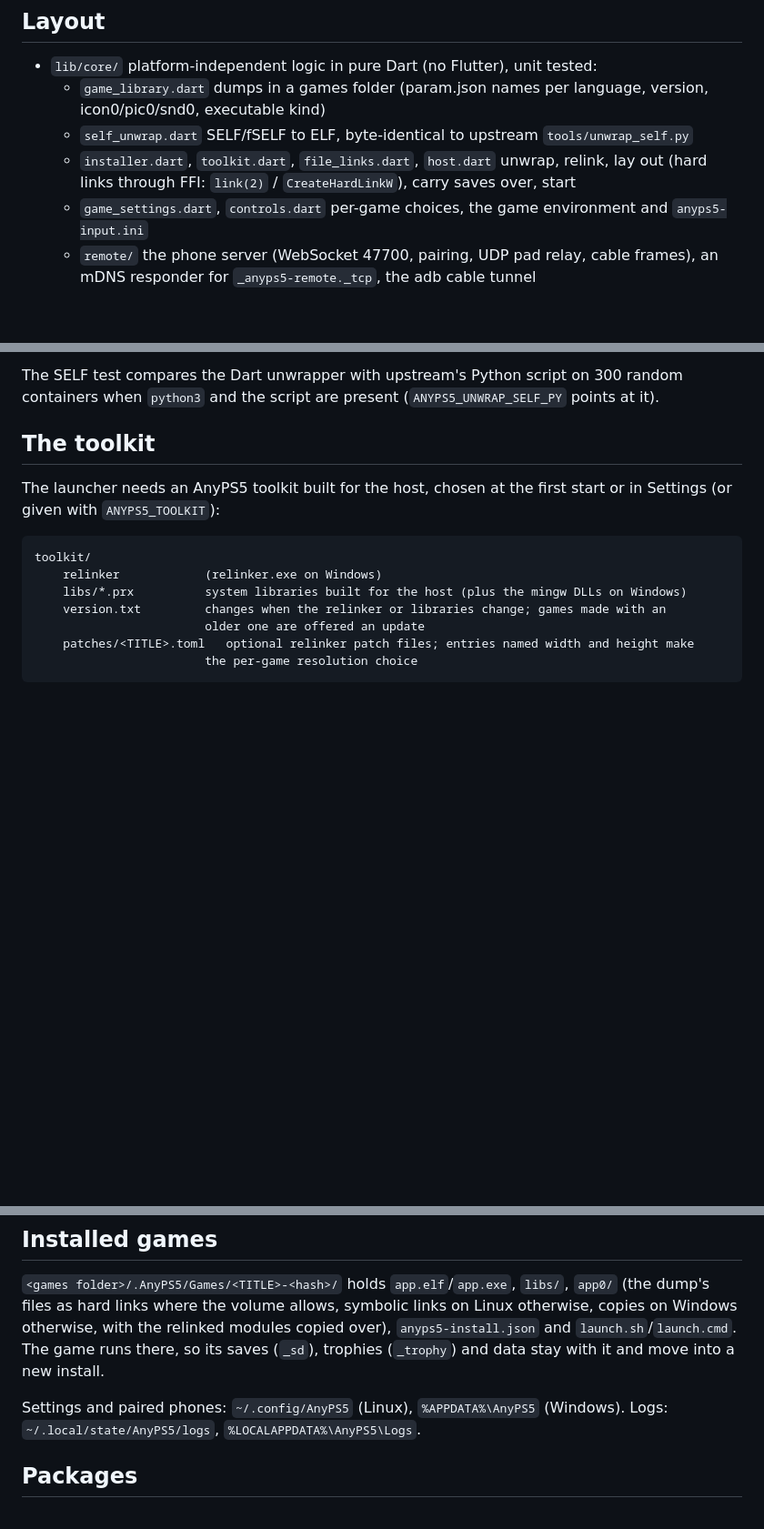
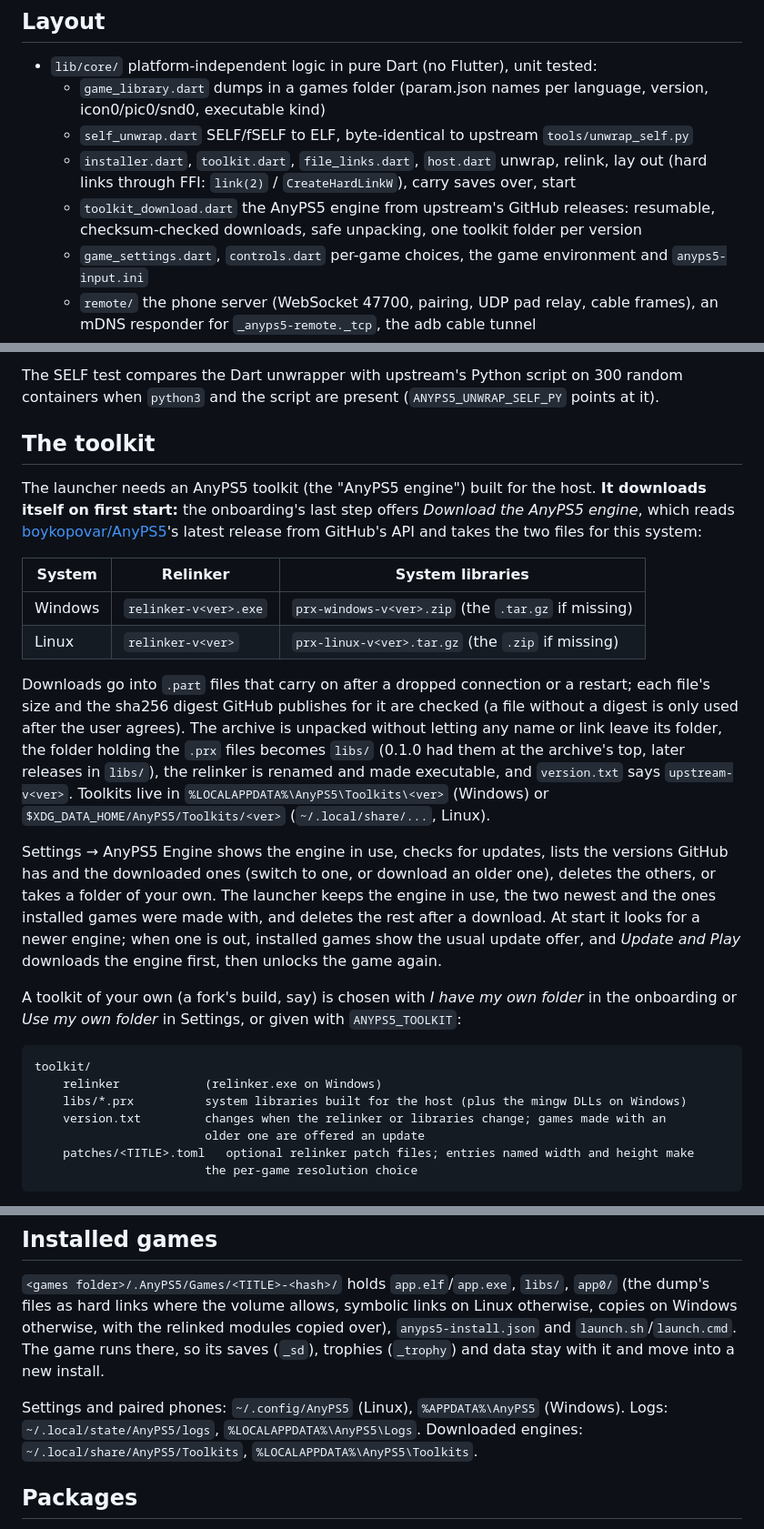
Before and after one commit to AnyTogether/AnyLauncher-Port, a Markdown page: README.md, 3 parts joined by grey strips. Shown at 91% size. GitHub-like rendering; blank space fills up the shorter version.

````diff
--- a/README.md
+++ b/README.md
@@ -24,6 +24,8 @@ works as a controller (the protocol in section 12.4 of the
   - `self_unwrap.dart` SELF/fSELF to ELF, byte-identical to upstream `tools/unwrap_self.py`
   - `installer.dart`, `toolkit.dart`, `file_links.dart`, `host.dart` unwrap, relink, lay out
     (hard links through FFI: `link(2)` / `CreateHardLinkW`), carry saves over, start
+  - `toolkit_download.dart` the AnyPS5 engine from upstream's GitHub releases: resumable,
+    checksum-checked downloads, safe unpacking, one toolkit folder per version
   - `game_settings.dart`, `controls.dart` per-game choices, the game environment and
     `anyps5-input.ini`
   - `remote/` the phone server (WebSocket 47700, pairing, UDP pad relay, cable frames), an
@@ -58,8 +60,33 @@ containers when `python3` and the script are present (`ANYPS5_UNWRAP_SELF_PY` po
 
 ## The toolkit
 
-The launcher needs an AnyPS5 toolkit built for the host, chosen at the first start or in
-Settings (or given with `ANYPS5_TOOLKIT`):
+The launcher needs an AnyPS5 toolkit (the "AnyPS5 engine") built for the host. **It downloads
+itself on first start:** the onboarding's last step offers *Download the AnyPS5 engine*, which
+reads [boykopovar/AnyPS5](https://github.com/boykopovar/AnyPS5/releases)'s latest release from
+GitHub's API and takes the two files for this system:
+
+| System  | Relinker              | System libraries                                   |
+| ------- | --------------------- | -------------------------------------------------- |
+| Windows | `relinker-v<ver>.exe` | `prx-windows-v<ver>.zip` (the `.tar.gz` if missing) |
+| Linux   | `relinker-v<ver>`     | `prx-linux-v<ver>.tar.gz` (the `.zip` if missing)   |
+
+Downloads go into `.part` files that carry on after a dropped connection or a restart; each
+file's size and the sha256 digest GitHub publishes for it are checked (a file without a digest
+is only used after the user agrees). The archive is unpacked without letting any name or link
+leave its folder, the folder holding the `.prx` files becomes `libs/` (0.1.0 had them at the
+archive's top, later releases in `libs/`), the relinker is renamed and made executable, and
+`version.txt` says `upstream-v<ver>`. Toolkits live in `%LOCALAPPDATA%\AnyPS5\Toolkits\<ver>`
+(Windows) or `$XDG_DATA_HOME/AnyPS5/Toolkits/<ver>` (`~/.local/share/...`, Linux).
+
+Settings → AnyPS5 Engine shows the engine in use, checks for updates, lists the versions
+GitHub has and the downloaded ones (switch to one, or download an older one), deletes the
+others, or takes a folder of your own. The launcher keeps the engine in use, the two newest
+and the ones installed games were made with, and deletes the rest after a download. At start
+it looks for a newer engine; when one is out, installed games show the usual update offer, and
+*Update and Play* downloads the engine first, then unlocks the game again.
+
+A toolkit of your own (a fork's build, say) is chosen with *I have my own folder* in the
+onboarding or *Use my own folder* in Settings, or given with `ANYPS5_TOOLKIT`:
 
 ```text
 toolkit/
@@ -139,6 +166,7 @@ data stay with it and move into a new install.
 
 Settings and paired phones: `~/.config/AnyPS5` (Linux), `%APPDATA%\AnyPS5` (Windows).
 Logs: `~/.local/state/AnyPS5/logs`, `%LOCALAPPDATA%\AnyPS5\Logs`.
+Downloaded engines: `~/.local/share/AnyPS5/Toolkits`, `%LOCALAPPDATA%\AnyPS5\Toolkits`.
 
 ## Packages
 
````
Also changed, not shown: RELEASE_NOTES.md (added, +33 -0 lines).
